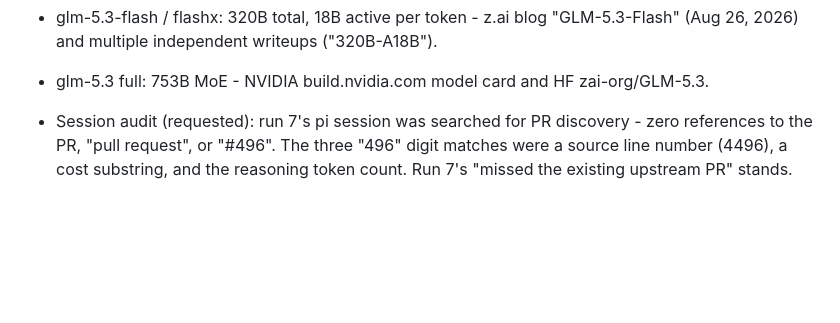
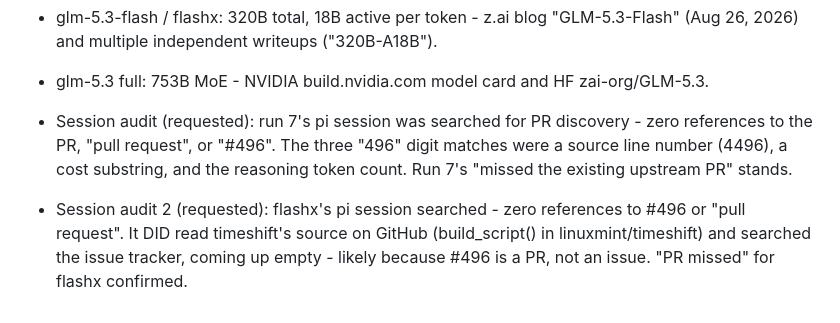
Before and after one commit to aic0d3r/qwen38-strix-halo-harness, a Markdown page: docs/local-vs-cloud-model-comparison.md, the part around the change. Rendered like a GitHub page; blank space fills up the shorter version.

Commit message:
docs: flashx session audit - PR confirmed missed (searched issues, not PRs)

```diff
--- a/docs/local-vs-cloud-model-comparison.md
+++ b/docs/local-vs-cloud-model-comparison.md
@@ -125,3 +125,8 @@ Related: [halogen-flash-server](https://github.com/peonist-ai/halogen-flash-serv
   references to the PR, "pull request", or "#496". The three "496" digit matches were a
   source line number (4496), a cost substring, and the reasoning token count. Run 7's
   "missed the existing upstream PR" stands.
+
+- Session audit 2 (requested): flashx's pi session searched - zero references to #496 or
+  "pull request". It DID read timeshift's source on GitHub (build_script() in
+  linuxmint/timeshift) and searched the issue tracker, coming up empty - likely because #496
+  is a PR, not an issue. "PR missed" for flashx confirmed.
```
